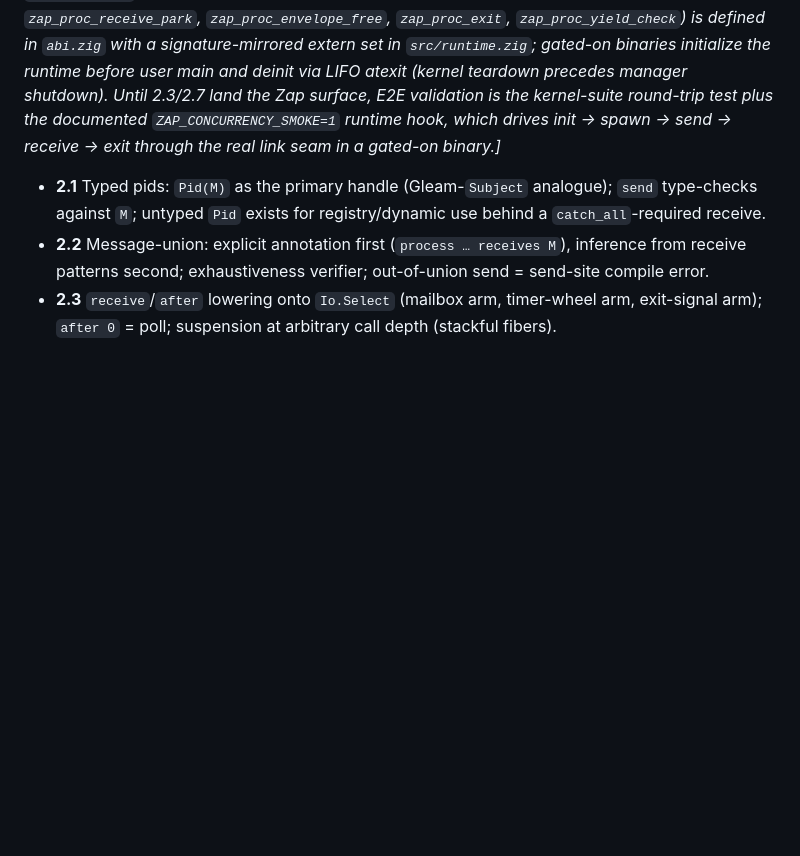
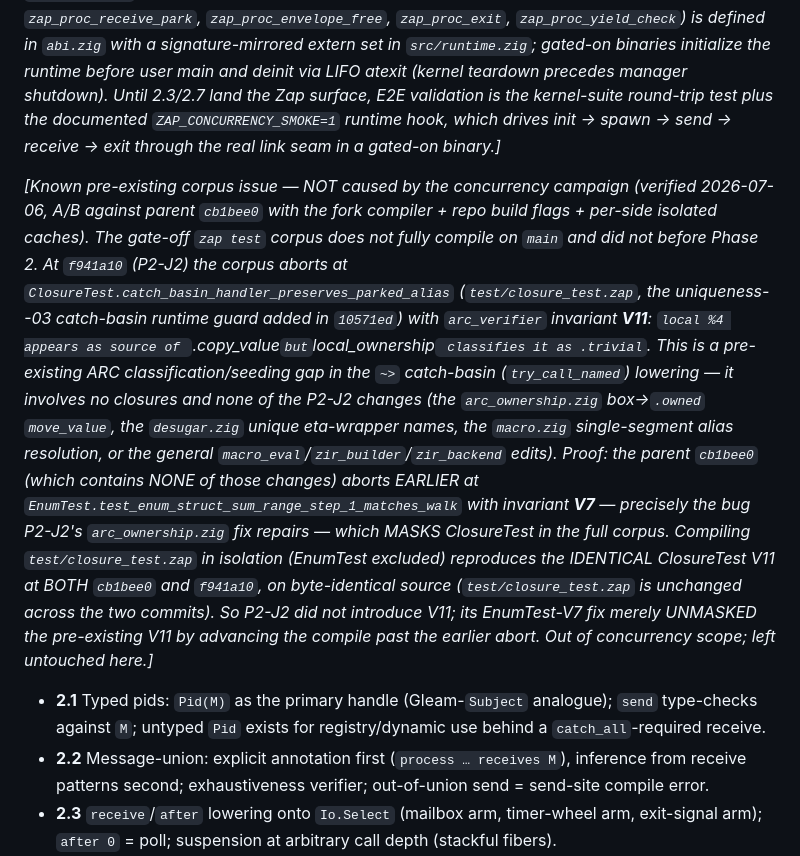
Before and after one commit to DockYard/zap, a Markdown page: docs/concurrency-implementation-plan.md, the part around the change. Rendered like a GitHub page; blank space fills up the shorter version.

Commit message:
docs(concurrency): record ClosureTest V11 as PRE-EXISTING (masked at cb1bee0 by EnumTest V7)
Verification job for P2-J2 (f941a10): A/B-proved the gate-off zap test
ClosureTest V11 arc_verifier failure is pre-existing, not a P2-J2 regression.

- test/closure_test.zap is byte-identical at cb1bee0 and f941a10.
- Full corpus: cb1bee0 aborts at EnumTest V7 (the bug P2-J2 arc_ownership.zig
  fixes), which masks ClosureTest; f941a10 (V7 fixed) advances and aborts at
  ClosureTest V11.
- Isolated closure-only compile reproduces the IDENTICAL ClosureTest V11 at
  BOTH cb1bee0 and f941a10, proving P2-J2's V7 fix merely UNMASKED the
  pre-existing V11 rather than introducing it.

Out of concurrency scope; not fixed here.

```diff
--- a/docs/concurrency-implementation-plan.md
+++ b/docs/concurrency-implementation-plan.md
@@ -258,6 +258,24 @@ LIFO atexit (kernel teardown precedes manager shutdown). Until 2.3/2.7 land the
 E2E validation is the kernel-suite round-trip test plus the documented
 `ZAP_CONCURRENCY_SMOKE=1` runtime hook, which drives
 init → spawn → send → receive → exit through the real link seam in a gated-on binary.]*
+
+*[Known pre-existing corpus issue — NOT caused by the concurrency campaign (verified 2026-07-06,
+A/B against parent `cb1bee0` with the fork compiler + repo build flags + per-side isolated caches).
+The gate-off `zap test` corpus does not fully compile on `main` and did not before Phase 2. At
+`f941a10` (P2-J2) the corpus aborts at `ClosureTest.catch_basin_handler_preserves_parked_alias`
+(`test/closure_test.zap`, the uniqueness--03 catch-basin runtime guard added in `10571ed`) with
+`arc_verifier` invariant **V11**: `local %4 appears as source of `.copy_value` but `local_ownership`
+classifies it as .trivial`. This is a pre-existing ARC classification/seeding gap in the `~>`
+catch-basin (`try_call_named`) lowering — it involves no closures and none of the P2-J2 changes
+(the `arc_ownership.zig` box→`.owned` `move_value`, the `desugar.zig` unique eta-wrapper names, the
+`macro.zig` single-segment alias resolution, or the general `macro_eval`/`zir_builder`/`zir_backend`
+edits). Proof: the parent `cb1bee0` (which contains NONE of those changes) aborts EARLIER at
+`EnumTest.test_enum_struct_sum_range_step_1_matches_walk` with invariant **V7** — precisely the bug
+P2-J2's `arc_ownership.zig` fix repairs — which MASKS ClosureTest in the full corpus. Compiling
+`test/closure_test.zap` in isolation (EnumTest excluded) reproduces the IDENTICAL ClosureTest V11 at
+BOTH `cb1bee0` and `f941a10`, on byte-identical source (`test/closure_test.zap` is unchanged across
+the two commits). So P2-J2 did not introduce V11; its EnumTest-V7 fix merely UNMASKED the pre-existing
+V11 by advancing the compile past the earlier abort. Out of concurrency scope; left untouched here.]*
 
 - **2.1** Typed pids: `Pid(M)` as the primary handle (Gleam-`Subject` analogue); `send`
   type-checks against `M`; untyped `Pid` exists for registry/dynamic use behind a
```
